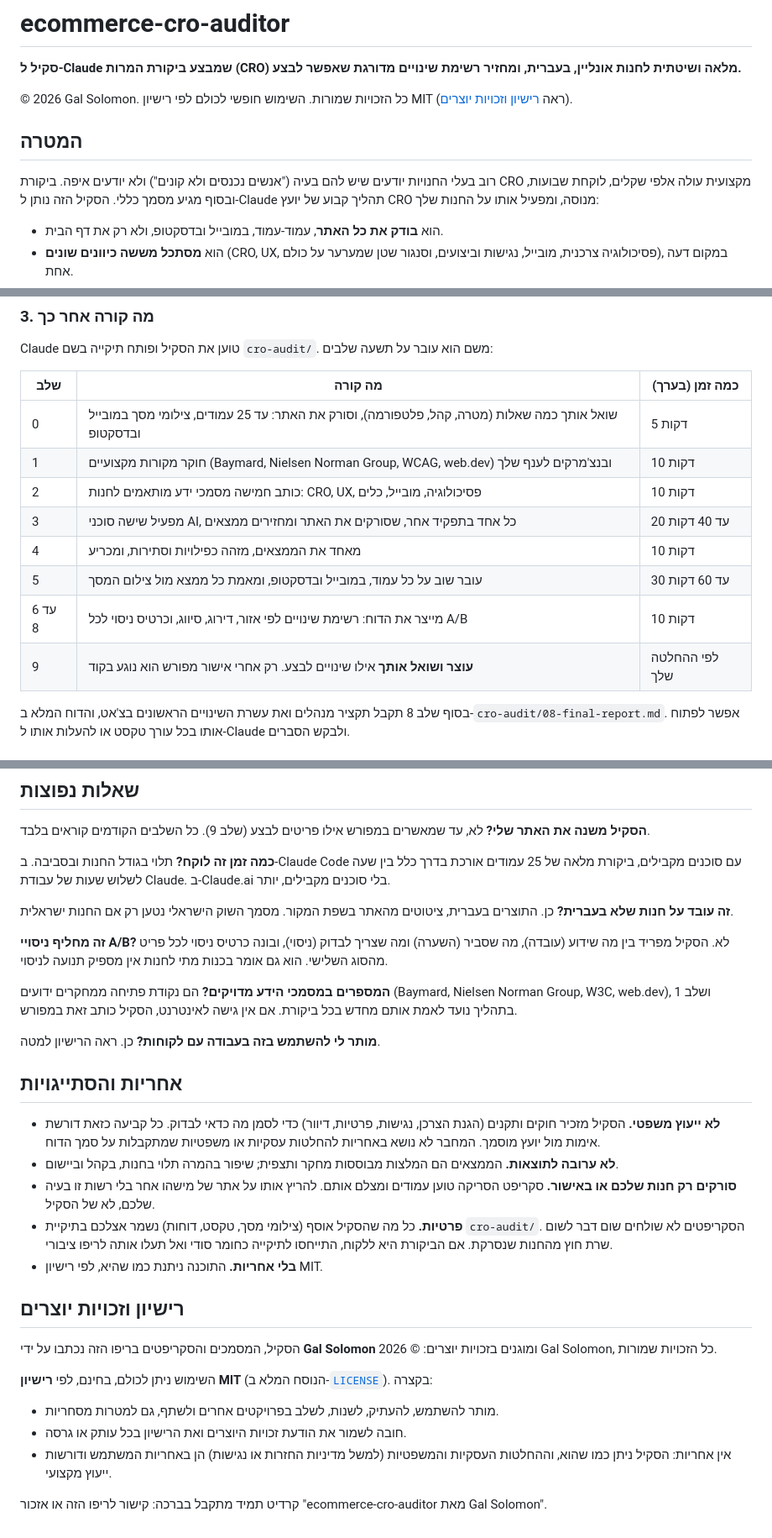
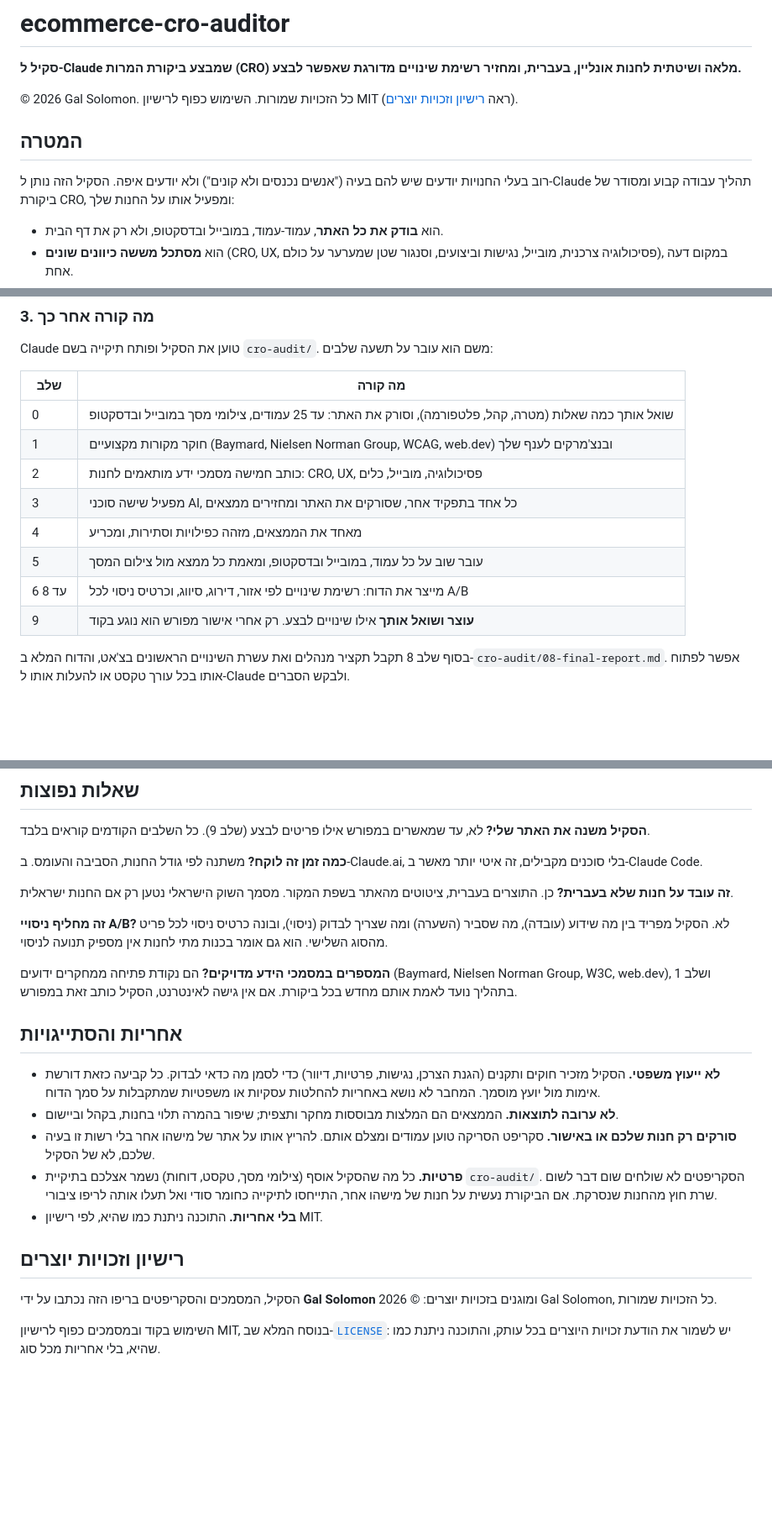
Before and after one commit to galsolomon/ecommerce-cro-auditor, a Markdown page: README.md, 3 parts joined by grey strips. Shown at 84% size. GitHub-like rendering; blank space fills up the shorter version.

Commit message:
Remove time estimates and usage promises from the README
Drop the per-step time column, the client-use FAQ entry and the
spelled-out commercial-use wording; keep the license reference neutral.

Co-Authored-By: Claude Fable 5.1 <noreply@anthropic.com>
Claude-Session: https://claude.ai/code/session_01LrpVjzt7fuw2GF98g9ApPL

```diff
--- a/README.md
+++ b/README.md
@@ -2,11 +2,11 @@
 
 **סקיל ל-Claude שמבצע ביקורת המרות (CRO) מלאה ושיטתית לחנות אונליין, בעברית, ומחזיר רשימת שינויים מדורגת שאפשר לבצע.**
 
-© 2026 Gal Solomon. כל הזכויות שמורות. השימוש חופשי לכולם לפי רישיון MIT (ראה [רישיון וזכויות יוצרים](#רישיון-וזכויות-יוצרים)).
+© 2026 Gal Solomon. כל הזכויות שמורות. השימוש כפוף לרישיון MIT (ראה [רישיון וזכויות יוצרים](#רישיון-וזכויות-יוצרים)).
 
 ## המטרה
 
-רוב בעלי החנויות יודעים שיש להם בעיה ("אנשים נכנסים ולא קונים") ולא יודעים איפה. ביקורת CRO מקצועית עולה אלפי שקלים, לוקחת שבועות, ובסוף מגיע מסמך כללי. הסקיל הזה נותן ל-Claude תהליך קבוע של יועץ CRO מנוסה, ומפעיל אותו על החנות שלך:
+רוב בעלי החנויות יודעים שיש להם בעיה ("אנשים נכנסים ולא קונים") ולא יודעים איפה. הסקיל הזה נותן ל-Claude תהליך עבודה קבוע ומסודר של ביקורת CRO, ומפעיל אותו על החנות שלך:
 
 - הוא **בודק את כל האתר**, עמוד-עמוד, במובייל ובדסקטופ, ולא רק את דף הבית.
 - הוא **מסתכל מששה כיוונים שונים** (CRO, UX, פסיכולוגיה צרכנית, מובייל, נגישות וביצועים, וסנגור שטן שמערער על כולם), במקום דעה אחת.
@@ -61,16 +61,16 @@ cp -r ecommerce-cro-auditor/skills/ecommerce-cro-auditor ~/.claude/skills/
 
 Claude טוען את הסקיל ופותח תיקייה בשם `cro-audit/`. משם הוא עובר על תשעה שלבים:
 
-| שלב | מה קורה | כמה זמן (בערך) |
-|---|---|---|
-| 0 | שואל אותך כמה שאלות (מטרה, קהל, פלטפורמה), וסורק את האתר: עד 25 עמודים, צילומי מסך במובייל ובדסקטופ | 5 דקות |
-| 1 | חוקר מקורות מקצועיים (Baymard, Nielsen Norman Group, WCAG, web.dev) ובנצ'מרקים לענף שלך | 10 דקות |
-| 2 | כותב חמישה מסמכי ידע מותאמים לחנות: CRO, UX, פסיכולוגיה, מובייל, כלים | 10 דקות |
-| 3 | מפעיל שישה סוכני AI, כל אחד בתפקיד אחר, שסורקים את האתר ומחזירים ממצאים | 20 עד 40 דקות |
-| 4 | מאחד את הממצאים, מזהה כפילויות וסתירות, ומכריע | 10 דקות |
-| 5 | עובר שוב על כל עמוד, במובייל ובדסקטופ, ומאמת כל ממצא מול צילום המסך | 30 עד 60 דקות |
-| 6 עד 8 | מייצר את הדוח: רשימת שינויים לפי אזור, דירוג, סיווג, וכרטיס ניסוי לכל A/B | 10 דקות |
-| 9 | **עוצר ושואל אותך** אילו שינויים לבצע. רק אחרי אישור מפורש הוא נוגע בקוד | לפי ההחלטה שלך |
+| שלב | מה קורה |
+|---|---|
+| 0 | שואל אותך כמה שאלות (מטרה, קהל, פלטפורמה), וסורק את האתר: עד 25 עמודים, צילומי מסך במובייל ובדסקטופ |
+| 1 | חוקר מקורות מקצועיים (Baymard, Nielsen Norman Group, WCAG, web.dev) ובנצ'מרקים לענף שלך |
+| 2 | כותב חמישה מסמכי ידע מותאמים לחנות: CRO, UX, פסיכולוגיה, מובייל, כלים |
+| 3 | מפעיל שישה סוכני AI, כל אחד בתפקיד אחר, שסורקים את האתר ומחזירים ממצאים |
+| 4 | מאחד את הממצאים, מזהה כפילויות וסתירות, ומכריע |
+| 5 | עובר שוב על כל עמוד, במובייל ובדסקטופ, ומאמת כל ממצא מול צילום המסך |
+| 6 עד 8 | מייצר את הדוח: רשימת שינויים לפי אזור, דירוג, סיווג, וכרטיס ניסוי לכל A/B |
+| 9 | **עוצר ושואל אותך** אילו שינויים לבצע. רק אחרי אישור מפורש הוא נוגע בקוד |
 
 בסוף שלב 8 תקבל תקציר מנהלים ואת עשרת השינויים הראשונים בצ'אט, והדוח המלא ב-`cro-audit/08-final-report.md`. אפשר לפתוח אותו בכל עורך טקסט או להעלות אותו ל-Claude ולבקש הסברים.
 
@@ -134,7 +134,7 @@ skills/ecommerce-cro-auditor/
 
 **הסקיל משנה את האתר שלי?** לא, עד שמאשרים במפורש אילו פריטים לבצע (שלב 9). כל השלבים הקודמים קוראים בלבד.
 
-**כמה זמן זה לוקח?** תלוי בגודל החנות ובסביבה. ב-Claude Code עם סוכנים מקבילים, ביקורת מלאה של 25 עמודים אורכת בדרך כלל בין שעה לשלוש שעות של עבודת Claude. ב-Claude.ai בלי סוכנים מקבילים, יותר.
+**כמה זמן זה לוקח?** משתנה לפי גודל החנות, הסביבה והעומס. ב-Claude.ai, בלי סוכנים מקבילים, זה איטי יותר מאשר ב-Claude Code.
 
 **זה עובד על חנות שלא בעברית?** כן. התוצרים בעברית, ציטוטים מהאתר בשפת המקור. מסמך השוק הישראלי נטען רק אם החנות ישראלית.
 
@@ -142,24 +142,16 @@ skills/ecommerce-cro-auditor/
 
 **המספרים במסמכי הידע מדויקים?** הם נקודת פתיחה ממחקרים ידועים (Baymard, Nielsen Norman Group, W3C, web.dev), ושלב 1 בתהליך נועד לאמת אותם מחדש בכל ביקורת. אם אין גישה לאינטרנט, הסקיל כותב זאת במפורש.
 
-**מותר לי להשתמש בזה בעבודה עם לקוחות?** כן. ראה הרישיון למטה.
-
 ## אחריות והסתייגויות
 
 - **לא ייעוץ משפטי.** הסקיל מזכיר חוקים ותקנים (הגנת הצרכן, נגישות, פרטיות, דיוור) כדי לסמן מה כדאי לבדוק. כל קביעה כזאת דורשת אימות מול יועץ מוסמך. המחבר לא נושא באחריות להחלטות עסקיות או משפטיות שמתקבלות על סמך הדוח.
 - **לא ערובה לתוצאות.** הממצאים הם המלצות מבוססות מחקר ותצפית; שיפור בהמרה תלוי בחנות, בקהל וביישום.
 - **סורקים רק חנות שלכם או באישור.** סקריפט הסריקה טוען עמודים ומצלם אותם. להריץ אותו על אתר של מישהו אחר בלי רשות זו בעיה שלכם, לא של הסקיל.
-- **פרטיות.** כל מה שהסקיל אוסף (צילומי מסך, טקסט, דוחות) נשמר אצלכם בתיקיית `cro-audit/`. הסקריפטים לא שולחים שום דבר לשום שרת חוץ מהחנות שנסרקת. אם הביקורת היא ללקוח, התייחסו לתיקייה כחומר סודי ואל תעלו אותה לריפו ציבורי.
+- **פרטיות.** כל מה שהסקיל אוסף (צילומי מסך, טקסט, דוחות) נשמר אצלכם בתיקיית `cro-audit/`. הסקריפטים לא שולחים שום דבר לשום שרת חוץ מהחנות שנסרקת. אם הביקורת נעשית על חנות של מישהו אחר, התייחסו לתיקייה כחומר סודי ואל תעלו אותה לריפו ציבורי.
 - **בלי אחריות.** התוכנה ניתנת כמו שהיא, לפי רישיון MIT.
 
 ## רישיון וזכויות יוצרים
 
 הסקיל, המסמכים והסקריפטים בריפו הזה נכתבו על ידי **Gal Solomon** ומוגנים בזכויות יוצרים: © 2026 Gal Solomon, כל הזכויות שמורות.
 
-השימוש ניתן לכולם, בחינם, לפי **רישיון MIT** (הנוסח המלא ב-[`LICENSE`](LICENSE)). בקצרה:
-
-- מותר להשתמש, להעתיק, לשנות, לשלב בפרויקטים אחרים ולשתף, גם למטרות מסחריות.
-- חובה לשמור את הודעת זכויות היוצרים ואת הרישיון בכל עותק או גרסה.
-- אין אחריות: הסקיל ניתן כמו שהוא, וההחלטות העסקיות והמשפטיות (למשל מדיניות החזרות או נגישות) הן באחריות המשתמש ודורשות ייעוץ מקצועי.
-
-קרדיט תמיד מתקבל בברכה: קישור לריפו הזה או אזכור "ecommerce-cro-auditor מאת Gal Solomon".
+השימוש בקוד ובמסמכים כפוף לרישיון MIT, בנוסח המלא שב-[`LICENSE`](LICENSE): יש לשמור את הודעת זכויות היוצרים בכל עותק, והתוכנה ניתנת כמו שהיא, בלי אחריות מכל סוג.
```
Also changed, not shown: other parts of README.md (+1 -1 lines).
